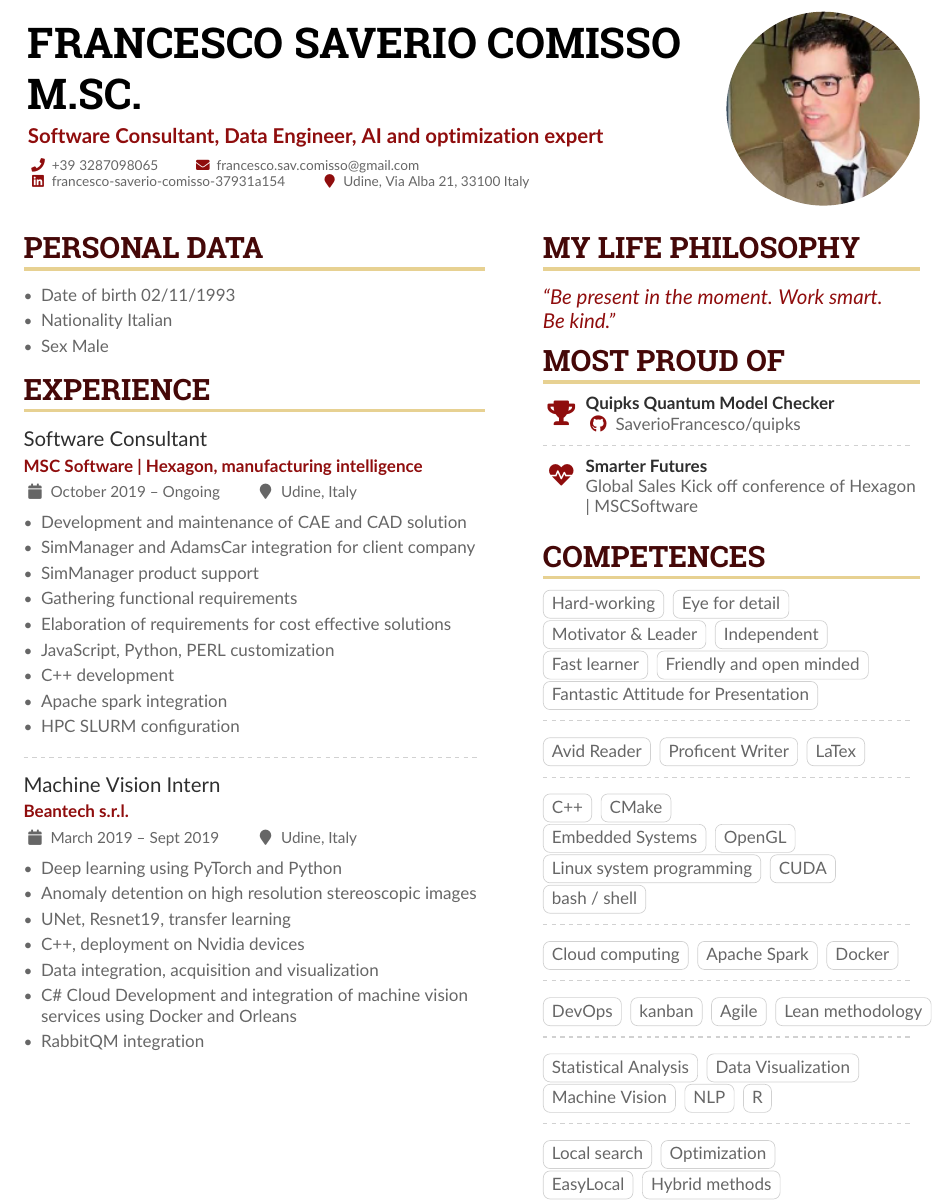
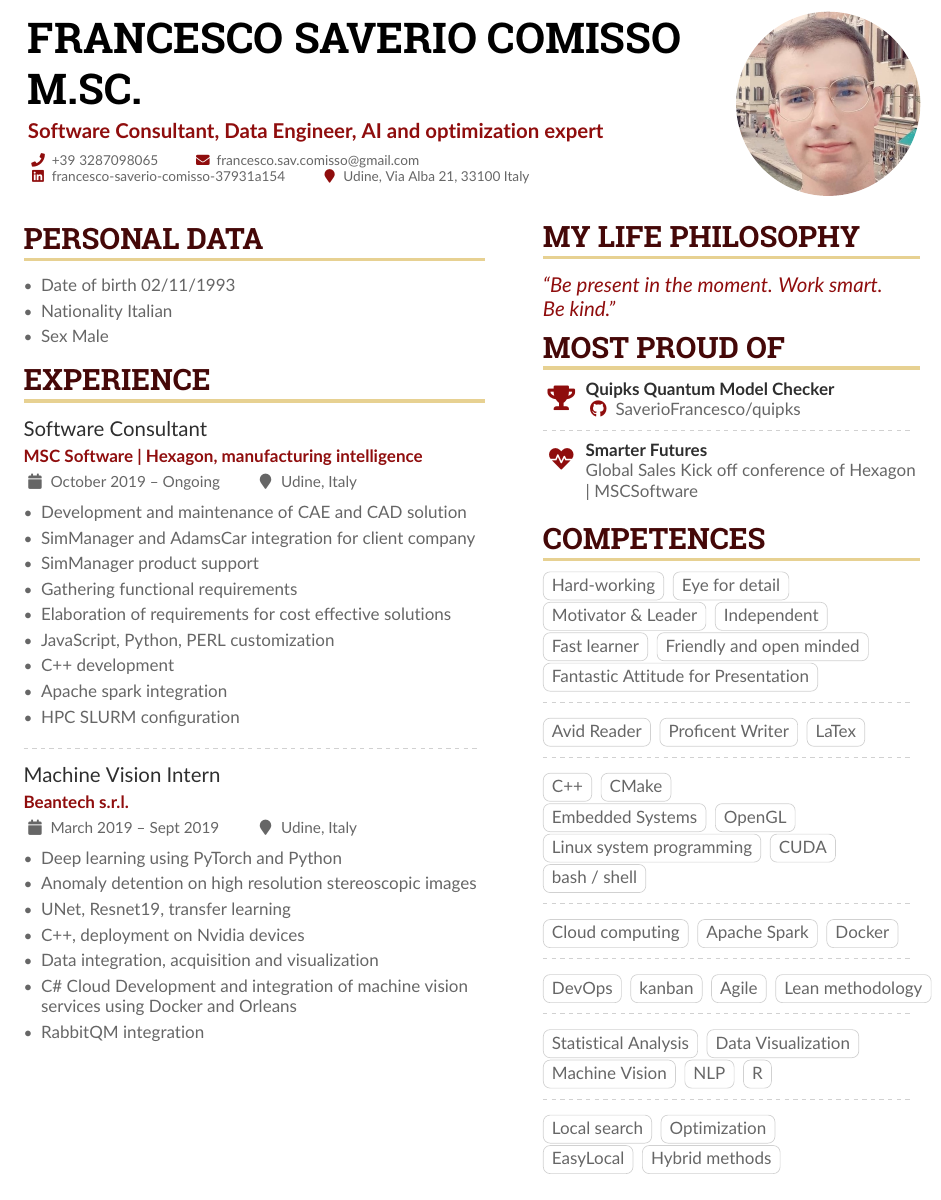
Before and after one commit to SaverioFrancesco/CV-Luglio, a LaTeX CV (main.tex): part of page 1 of 3, cut so that both start at the same text. Compiled offline with pdfLaTeX.

Commit message:
Changed Image

```diff
--- a/main.tex
+++ b/main.tex
@@ -88,7 +88,7 @@
 %% You can add multiple photos on the left or right
 
 
-\photoR{4cm}{Comisso}
+\photoR{3.8cm}{ABCD}
 % \photoL{2.5cm}{Yacht_High,Suitcase_High}
 
 \personalinfo{%
```
Also changed, not shown: ABC.jpg (added), ABCD.jpg (added).
